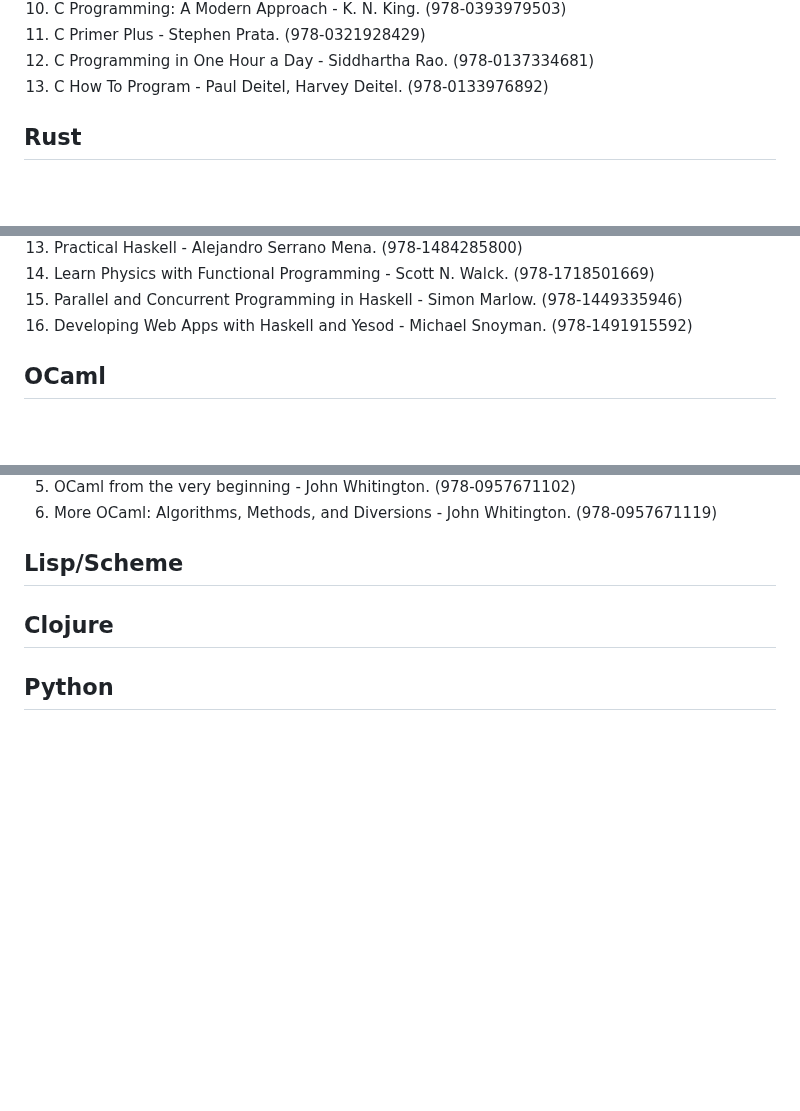
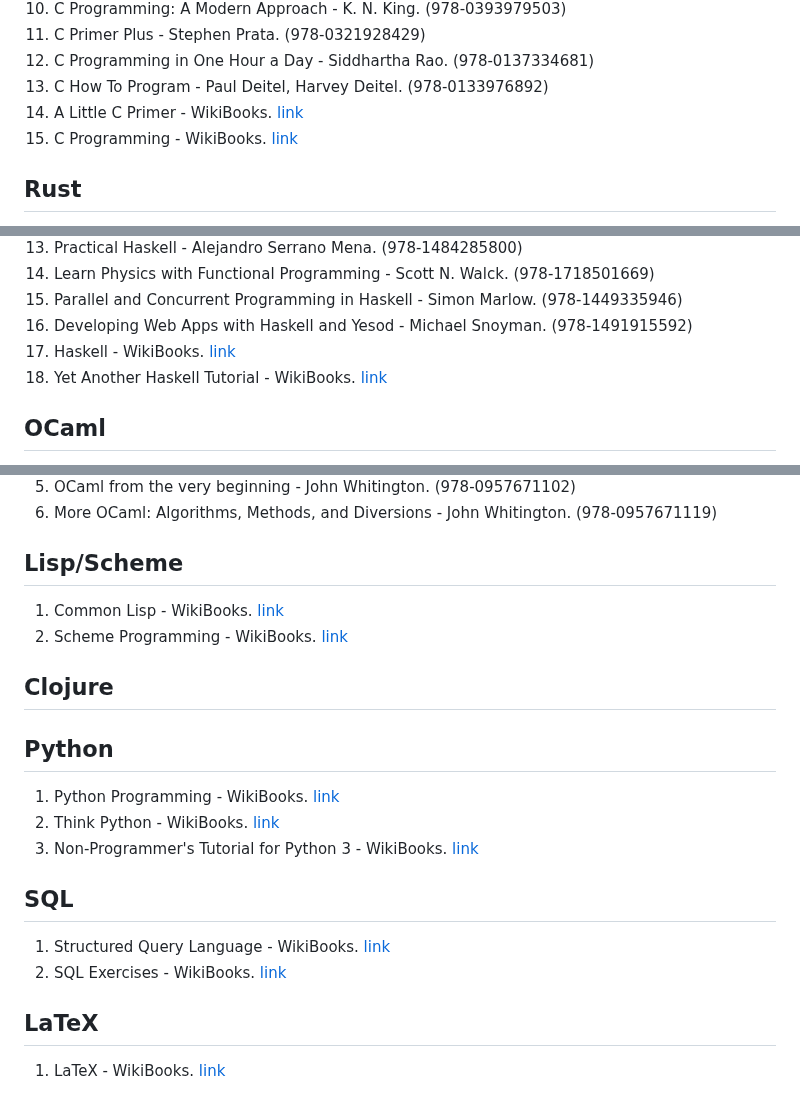
Before and after one commit to nsi6000/handbook, a Markdown page: src/programming_languages.md, 3 parts joined by grey strips. Rendered like a GitHub page; blank space fills up the shorter version.

```diff
--- a/src/programming_languages.md
+++ b/src/programming_languages.md
@@ -34,6 +34,8 @@
 11. C Primer Plus - Stephen Prata. (978-0321928429)
 12. C Programming in One Hour a Day - Siddhartha Rao. (978-0137334681)
 13. C How To Program - Paul Deitel, Harvey Deitel. (978-0133976892)
+14. A Little C Primer - WikiBooks. [link](https://en.wikibooks.org/wiki/A_Little_C_Primer)
+15. C Programming - WikiBooks. [link](https://en.wikibooks.org/wiki/C_Programming)
 ## Rust
 1. The Rust Programming Language - Steve Klabnik, Carol Nichols. (978-1718503106) [read online](https://doc.rust-lang.org/book/)
 2. Programming Rust: Fast, Safe Systems Development - Jim Blandy, Jason Orendorff, Leonora Tindall. (978-1492052593)
@@ -114,6 +118,8 @@
 14. Learn Physics with Functional Programming - Scott N. Walck. (978-1718501669)
 15. Parallel and Concurrent Programming in Haskell - Simon Marlow. (978-1449335946)
 16. Developing Web Apps with Haskell and Yesod - Michael Snoyman. (978-1491915592)
+17. Haskell - WikiBooks. [link](https://en.wikibooks.org/wiki/Haskell)
+18. Yet Another Haskell Tutorial - WikiBooks. [link](https://en.wikibooks.org/wiki/Yet_Another_Haskell_Tutorial)
 ## OCaml
 1. Real World OCaml: Functional Programming for the Masses - Anil Madhavapeddy. (978-1009125802) [website](https://dev.realworldocaml.org/)
 2. OCaml Scientific Computing: Functional Programming in Data Science and Artificial Intelligence - Liang Wang, Jianxin Zhao, Richard Mortier. (978-3030976446)
@@ -122,5 +128,15 @@
 5. OCaml from the very beginning - John Whitington. (978-0957671102)
 6. More OCaml: Algorithms, Methods, and Diversions - John Whitington. (978-0957671119)
 ## Lisp/Scheme
+1. Common Lisp - WikiBooks. [link](https://en.wikibooks.org/wiki/Common_Lisp)
+2. Scheme Programming - WikiBooks. [link](https://en.wikibooks.org/wiki/Scheme_Programming)
 ## Clojure
 ## Python
+1. Python Programming - WikiBooks. [link](https://en.wikibooks.org/wiki/Python_Programming)
+2. Think Python - WikiBooks. [link](https://en.wikibooks.org/wiki/Think_Python)
+3. Non-Programmer's Tutorial for Python 3 - WikiBooks. [link](https://en.wikibooks.org/wiki/Non-Programmer%27s_Tutorial_for_Python_3)
+## SQL
+1. Structured Query Language - WikiBooks. [link](https://en.wikibooks.org/wiki/Structured_Query_Language)
+2. SQL Exercises - WikiBooks. [link](https://en.wikibooks.org/wiki/SQL_Exercises)
+## LaTeX
+1. LaTeX - WikiBooks. [link](https://en.wikibooks.org/wiki/LaTeX)
```
Also changed, not shown: other parts of src/programming_languages.md (+2 -0 lines).
